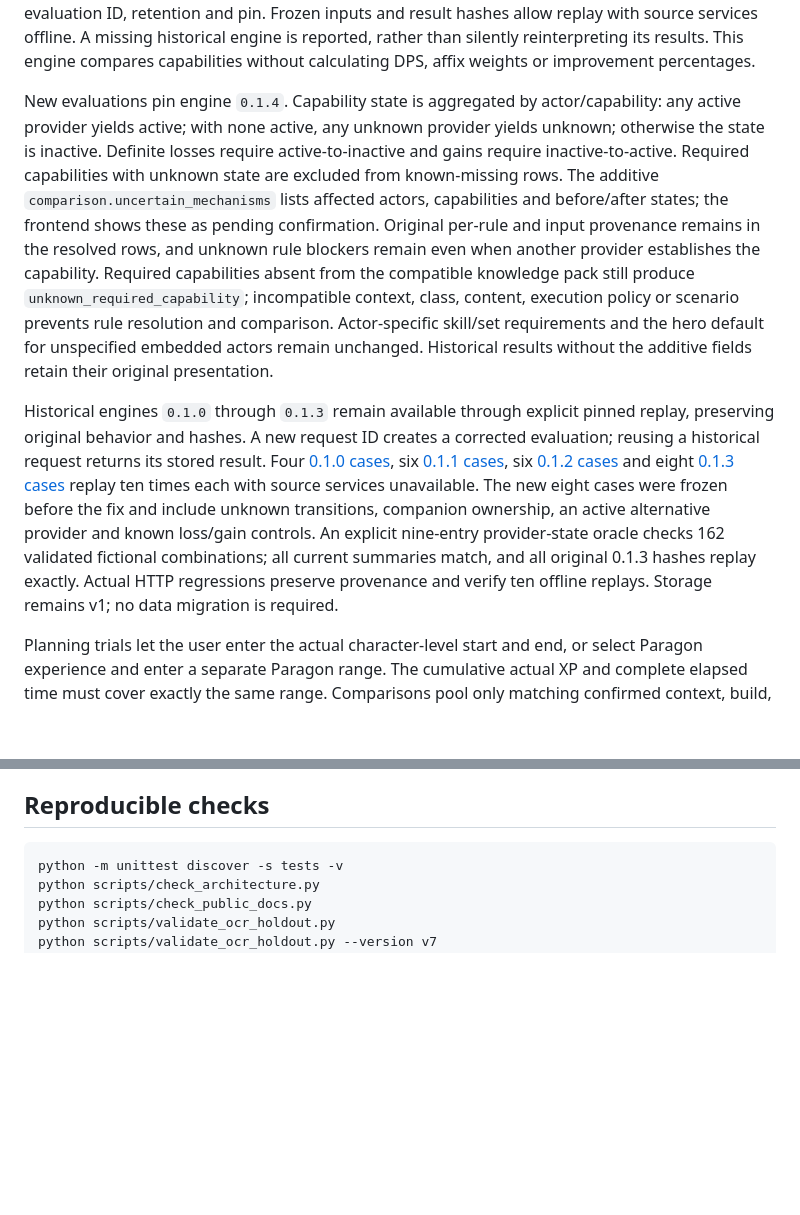
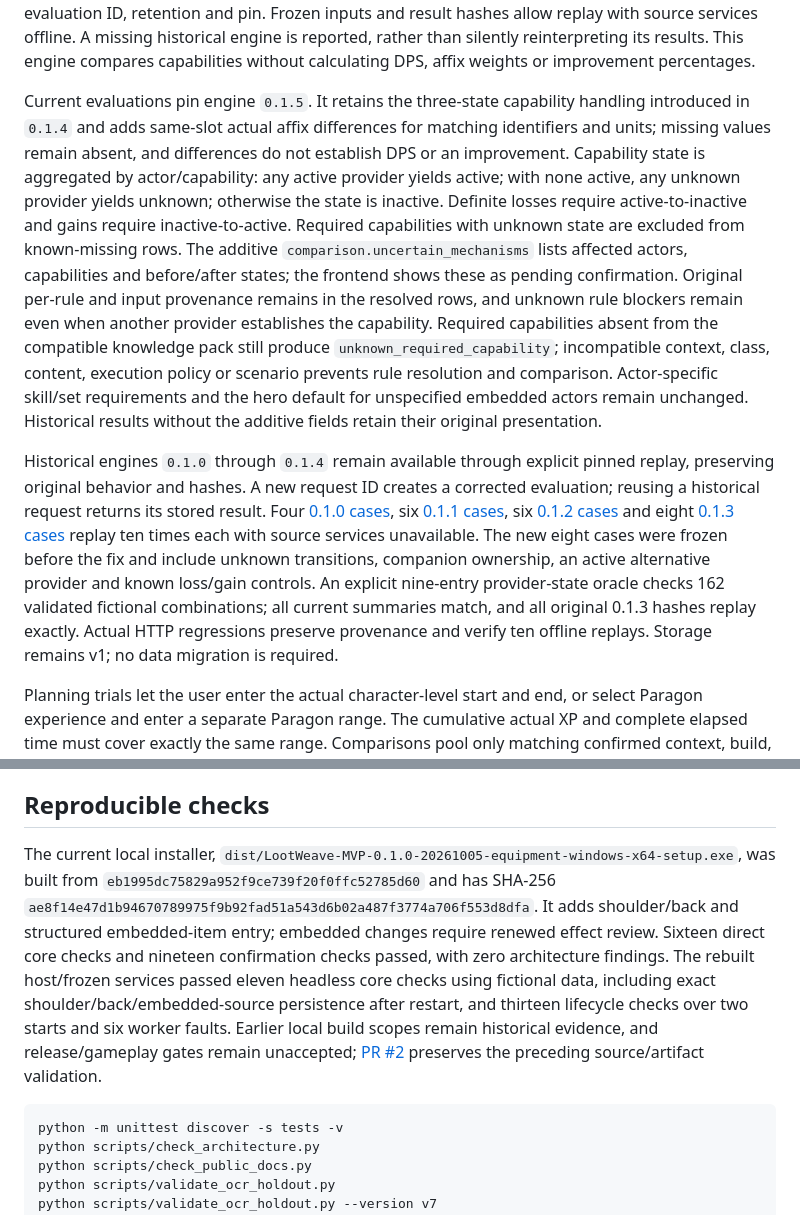
Before and after one commit to schorsch888/LootWeave, a Markdown page: docs/implementation.md, 2 parts joined by grey strips. Drawn GitHub-style; blank space fills up the shorter version.

```diff
--- a/docs/implementation.md
+++ b/docs/implementation.md
@@ -89,9 +89,9 @@ Replacement removes the equipped instance, inserts the candidate and recomputes
 
 Snapshot confirmation returns a `build_hash` for the actual equipped build. Its fingerprint excludes capture time, evidence and an unequipped candidate; changing actual build contents changes the fingerprint. Evaluation results pin Profile revision/facts hash, pack version/hash, intent and evaluator version. `GET /v1/evaluations` returns the latest 100 frozen evaluations, each with its evaluation ID, retention and pin. Frozen inputs and result hashes allow replay with source services offline. A missing historical engine is reported, rather than silently reinterpreting its results. This engine compares capabilities without calculating DPS, affix weights or improvement percentages.
 
-New evaluations pin engine `0.1.4`. Capability state is aggregated by actor/capability: any active provider yields active; with none active, any unknown provider yields unknown; otherwise the state is inactive. Definite losses require active-to-inactive and gains require inactive-to-active. Required capabilities with unknown state are excluded from known-missing rows. The additive `comparison.uncertain_mechanisms` lists affected actors, capabilities and before/after states; the frontend shows these as pending confirmation. Original per-rule and input provenance remains in the resolved rows, and unknown rule blockers remain even when another provider establishes the capability. Required capabilities absent from the compatible knowledge pack still produce `unknown_required_capability`; incompatible context, class, content, execution policy or scenario prevents rule resolution and comparison. Actor-specific skill/set requirements and the hero default for unspecified embedded actors remain unchanged. Historical results without the additive fields retain their original presentation.
+Current evaluations pin engine `0.1.5`. It retains the three-state capability handling introduced in `0.1.4` and adds same-slot actual affix differences for matching identifiers and units; missing values remain absent, and differences do not establish DPS or an improvement. Capability state is aggregated by actor/capability: any active provider yields active; with none active, any unknown provider yields unknown; otherwise the state is inactive. Definite losses require active-to-inactive and gains require inactive-to-active. Required capabilities with unknown state are excluded from known-missing rows. The additive `comparison.uncertain_mechanisms` lists affected actors, capabilities and before/after states; the frontend shows these as pending confirmation. Original per-rule and input provenance remains in the resolved rows, and unknown rule blockers remain even when another provider establishes the capability. Required capabilities absent from the compatible knowledge pack still produce `unknown_required_capability`; incompatible context, class, content, execution policy or scenario prevents rule resolution and comparison. Actor-specific skill/set requirements and the hero default for unspecified embedded actors remain unchanged. Historical results without the additive fields retain their original presentation.
 
-Historical engines `0.1.0` through `0.1.3` remain available through explicit pinned replay, preserving original behavior and hashes. A new request ID creates a corrected evaluation; reusing a historical request returns its stored result. Four [0.1.0 cases](../fixtures/evaluation-0.1.0.json), six [0.1.1 cases](../fixtures/evaluation-0.1.1.json), six [0.1.2 cases](../fixtures/evaluation-0.1.2.json) and eight [0.1.3 cases](../fixtures/evaluation-0.1.3.json) replay ten times each with source services unavailable. The new eight cases were frozen before the fix and include unknown transitions, companion ownership, an active alternative provider and known loss/gain controls. An explicit nine-entry provider-state oracle checks 162 validated fictional combinations; all current summaries match, and all original 0.1.3 hashes replay exactly. Actual HTTP regressions preserve provenance and verify ten offline replays. Storage remains v1; no data migration is required.
+Historical engines `0.1.0` through `0.1.4` remain available through explicit pinned replay, preserving original behavior and hashes. A new request ID creates a corrected evaluation; reusing a historical request returns its stored result. Four [0.1.0 cases](../fixtures/evaluation-0.1.0.json), six [0.1.1 cases](../fixtures/evaluation-0.1.1.json), six [0.1.2 cases](../fixtures/evaluation-0.1.2.json) and eight [0.1.3 cases](../fixtures/evaluation-0.1.3.json) replay ten times each with source services unavailable. The new eight cases were frozen before the fix and include unknown transitions, companion ownership, an active alternative provider and known loss/gain controls. An explicit nine-entry provider-state oracle checks 162 validated fictional combinations; all current summaries match, and all original 0.1.3 hashes replay exactly. Actual HTTP regressions preserve provenance and verify ten offline replays. Storage remains v1; no data migration is required.
 
 Planning trials let the user enter the actual character-level start and end, or select Paragon experience and enter a separate Paragon range. The cumulative actual XP and complete elapsed time must cover exactly the same range. Comparisons pool only matching confirmed context, build, bonuses, experience kind and level range; access and character/Paragon transitions also affect whether a trial is eligible. Changing a trial input clears the displayed ranking and unchecks the consistency confirmation, so the user must review and confirm again. If trial persistence succeeds but route comparison fails, retrying the unchanged submission reuses its trial ID; changing the submitted data creates a different request identity. Rankings use total actual XP divided by total complete elapsed time. Unmeasured routes remain trial candidates. Sampling requires a defined binary event and attempt unit, complete recorded outcomes and unchanged settings; estimates include Wilson intervals and their assumptions.
 
@@ -102,6 +102,8 @@ Rust checks the bundle manifest before worker execution and uses a Windows Job O
 Acquisition cards use the API `source_id` and show their target event. Manual sample results display the returned game/version/mode/season/ruleset and content scope. Sample drafts retain count text; blank or rounded inputs cannot silently become observations. Both Planning forms share validation for nonnegative decimal integer text within the JavaScript exact-integer range. The sample API bounds counts at `2**53 - 1` and returns `invalid_sample_counts` with HTTP 400 for larger input. This follows the interoperability guidance in [RFC 8259 section 6](https://www.rfc-editor.org/rfc/rfc8259.html#section-6). Editing a sample clears its estimate and confirmations; submission disables its controls, and failure leaves no prior estimate displayed. Small nonzero interval bounds use scientific notation and near-one values remain visibly below 100%. The Wilson method, storage version and historical rules are unchanged. These checks do not accept a real-game acquisition adapter.
 
 ## Reproducible checks
+
+The current local installer, `dist/LootWeave-MVP-0.1.0-20261005-equipment-windows-x64-setup.exe`, was built from `eb1995dc75829a952f9ce739f20f0ffc52785d60` and has SHA-256 `ae8f14e47d1b94670789975f9b92fad51a543d6b02a487f3774a706f553d8dfa`. It adds shoulder/back and structured embedded-item entry; embedded changes require renewed effect review. Sixteen direct core checks and nineteen confirmation checks passed, with zero architecture findings. The rebuilt host/frozen services passed eleven headless core checks using fictional data, including exact shoulder/back/embedded-source persistence after restart, and thirteen lifecycle checks over two starts and six worker faults. Earlier local build scopes remain historical evidence, and release/gameplay gates remain unaccepted; [PR #2](https://github.com/schorsch888/LootWeave/pull/2) preserves the preceding source/artifact validation.
 
 ~~~powershell
 python -m unittest discover -s tests -v
```
Also changed, not shown: other parts of docs/implementation.md (+1 -1 lines), README.md (+5 -5 lines), README.zh-CN.md (+6 -4 lines).
